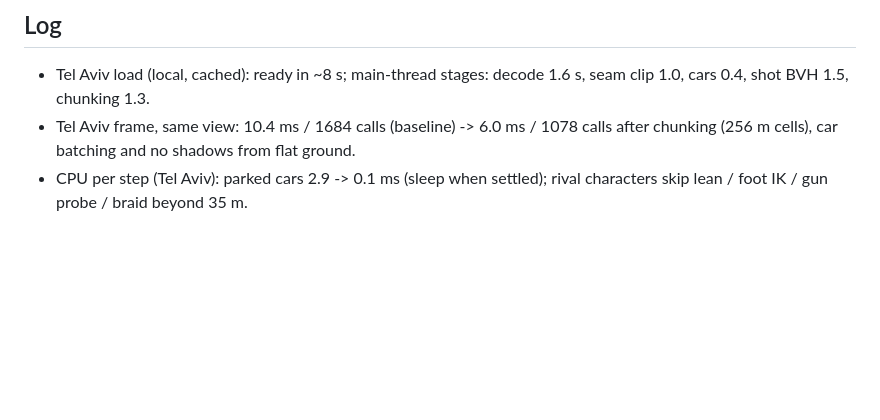
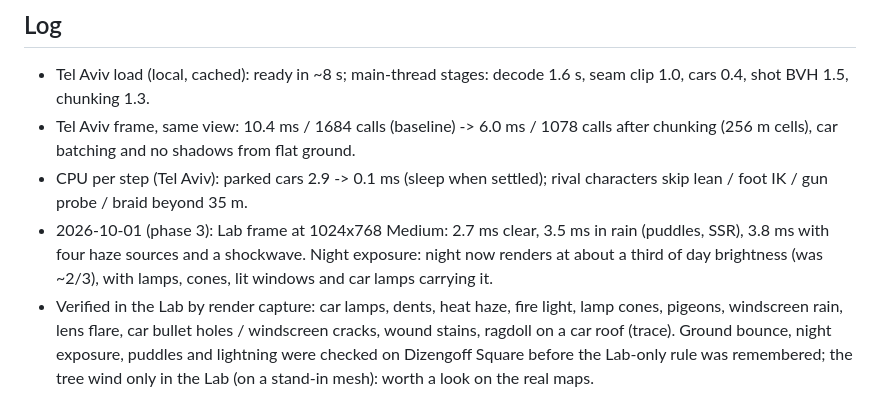
Before and after one commit to justTesting7/games, a Markdown page: shootout/PLAN.md, the part around the change. Rendered like a GitHub page; blank space fills up the shorter version.

Commit message:
Plan: log for the third round of work
Co-Authored-By: Claude Opus 5.5 <noreply@anthropic.com>

```diff
--- a/shootout/PLAN.md
+++ b/shootout/PLAN.md
@@ -126,3 +126,11 @@ the whole district, so frustum culling never skips any of it, and the shadow pas
   chunking (256 m cells), car batching and no shadows from flat ground.
 - CPU per step (Tel Aviv): parked cars 2.9 -> 0.1 ms (sleep when settled); rival characters
   skip lean / foot IK / gun probe / braid beyond 35 m.
+- 2026-10-01 (phase 3): Lab frame at 1024x768 Medium: 2.7 ms clear, 3.5 ms in rain (puddles, SSR),
+  3.8 ms with four haze sources and a shockwave. Night exposure: night now renders at about a
+  third of day brightness (was ~2/3), with lamps, cones, lit windows and car lamps carrying it.
+- Verified in the Lab by render capture: car lamps, dents, heat haze, fire light, lamp cones,
+  pigeons, windscreen rain, lens flare, car bullet holes / windscreen cracks, wound stains,
+  ragdoll on a car roof (trace). Ground bounce, night exposure, puddles and lightning were
+  checked on Dizengoff Square before the Lab-only rule was remembered; the tree wind only in
+  the Lab (on a stand-in mesh): worth a look on the real maps.
```
